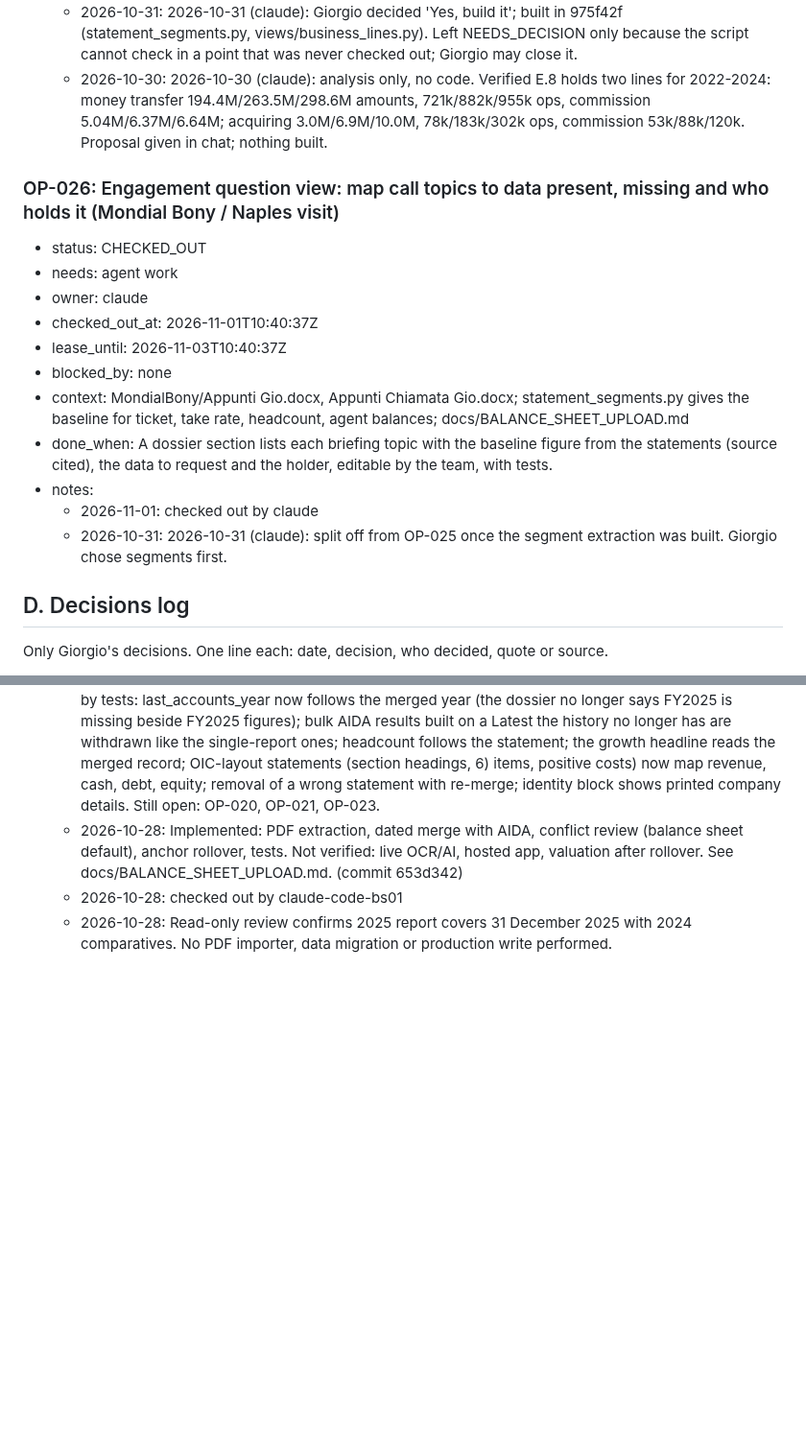
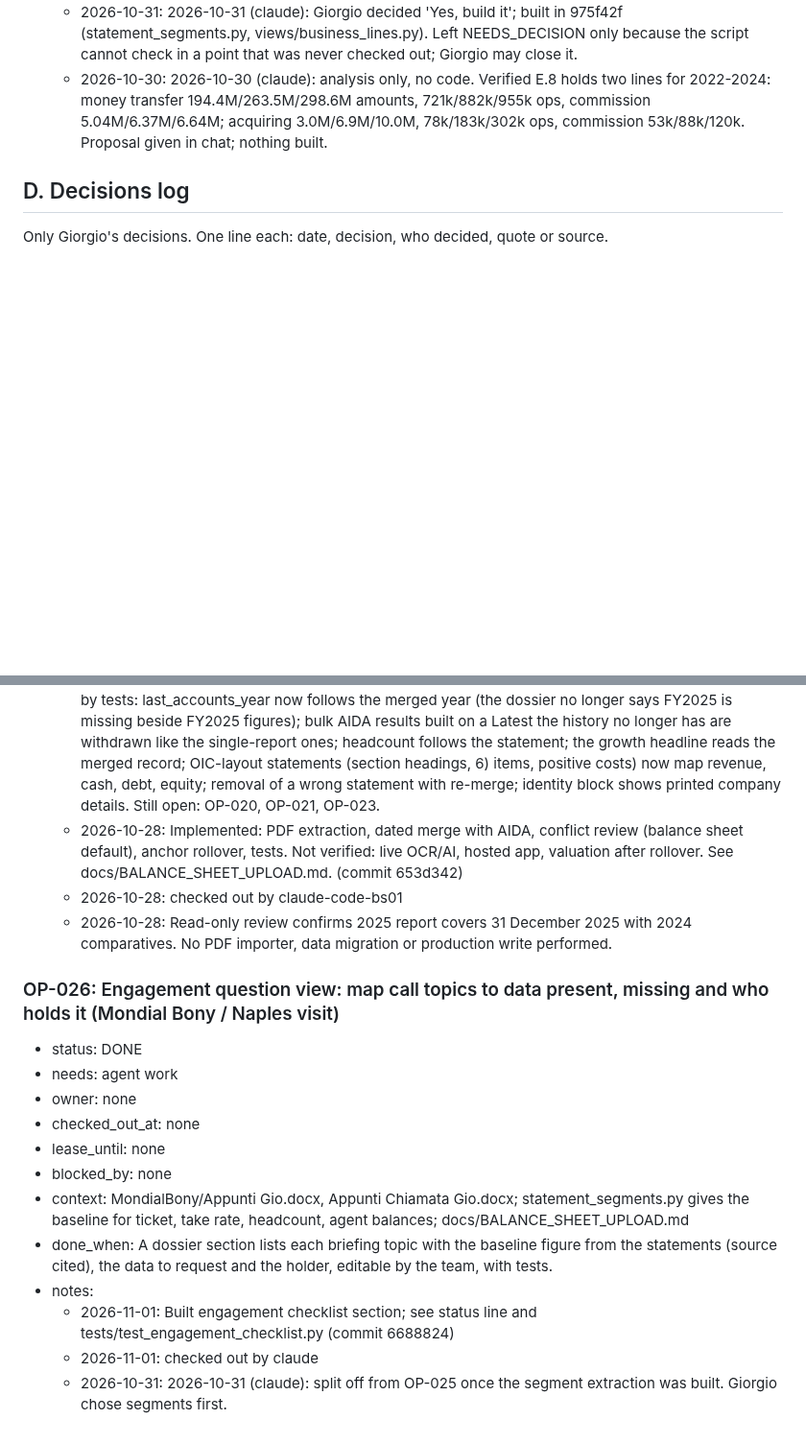
Before and after one commit to gmazzo98-glitch/Wayland, a Markdown page: READ_FIRST_AGENT_STATUS_AND_OPEN_POINTS.md, 2 parts joined by grey strips. Shown at 96% size. Rendered like a GitHub page; blank space fills up the shorter version.

Commit message:
checkin OP-026
Co-Authored-By: Claude Sonnet 5.5 <noreply@anthropic.com>

```diff
--- a/READ_FIRST_AGENT_STATUS_AND_OPEN_POINTS.md
+++ b/READ_FIRST_AGENT_STATUS_AND_OPEN_POINTS.md
@@ -337,19 +337,6 @@ Protocol: git is the lock. Check out = `git pull`, run `checkout`, commit and pu
   - 2026-10-31: 2026-10-31 (claude): Giorgio decided 'Yes, build it'; built in 975f42f (statement_segments.py, views/business_lines.py). Left NEEDS_DECISION only because the script cannot check in a point that was never checked out; Giorgio may close it.
   - 2026-10-30: 2026-10-30 (claude): analysis only, no code. Verified E.8 holds two lines for 2022-2024: money transfer 194.4M/263.5M/298.6M amounts, 721k/882k/955k ops, commission 5.04M/6.37M/6.64M; acquiring 3.0M/6.9M/10.0M, 78k/183k/302k ops, commission 53k/88k/120k. Proposal given in chat; nothing built.
 
-### OP-026: Engagement question view: map call topics to data present, missing and who holds it (Mondial Bony / Naples visit)
-* status: CHECKED_OUT
-* needs: agent work
-* owner: claude
-* checked_out_at: 2026-11-01T10:40:37Z
-* lease_until: 2026-11-03T10:40:37Z
-* blocked_by: none
-* context: MondialBony/Appunti Gio.docx, Appunti Chiamata Gio.docx; statement_segments.py gives the baseline for ticket, take rate, headcount, agent balances; docs/BALANCE_SHEET_UPLOAD.md
-* done_when: A dossier section lists each briefing topic with the baseline figure from the statements (source cited), the data to request and the holder, editable by the team, with tests.
-* notes:
-  - 2026-11-01: checked out by claude
-  - 2026-10-31: 2026-10-31 (claude): split off from OP-025 once the segment extraction was built. Giorgio chose segments first.
-
 ## D. Decisions log
 
 Only Giorgio's decisions. One line each: date, decision, who decided, quote or source.
@@ -396,3 +383,17 @@ Done points, with the commit hash of the work. Move the whole point here when it
   - 2026-10-28: Implemented: PDF extraction, dated merge with AIDA, conflict review (balance sheet default), anchor rollover, tests. Not verified: live OCR/AI, hosted app, valuation after rollover. See docs/BALANCE_SHEET_UPLOAD.md. (commit 653d342)
   - 2026-10-28: checked out by claude-code-bs01
   - 2026-10-28: Read-only review confirms 2025 report covers 31 December 2025 with 2024 comparatives. No PDF importer, data migration or production write performed.
+
+### OP-026: Engagement question view: map call topics to data present, missing and who holds it (Mondial Bony / Naples visit)
+* status: DONE
+* needs: agent work
+* owner: none
+* checked_out_at: none
+* lease_until: none
+* blocked_by: none
+* context: MondialBony/Appunti Gio.docx, Appunti Chiamata Gio.docx; statement_segments.py gives the baseline for ticket, take rate, headcount, agent balances; docs/BALANCE_SHEET_UPLOAD.md
+* done_when: A dossier section lists each briefing topic with the baseline figure from the statements (source cited), the data to request and the holder, editable by the team, with tests.
+* notes:
+  - 2026-11-01: Built engagement checklist section; see status line and tests/test_engagement_checklist.py (commit 6688824)
+  - 2026-11-01: checked out by claude
+  - 2026-10-31: 2026-10-31 (claude): split off from OP-025 once the segment extraction was built. Giorgio chose segments first.
```
Also changed, not shown: other parts of READ_FIRST_AGENT_STATUS_AND_OPEN_POINTS.md (+1 -1 lines), docs/STATUS_HISTORY.md (+2 -0 lines).
